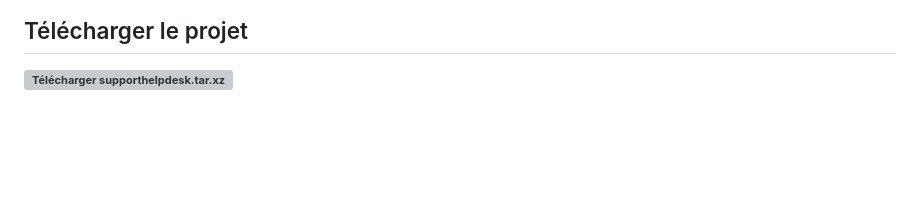
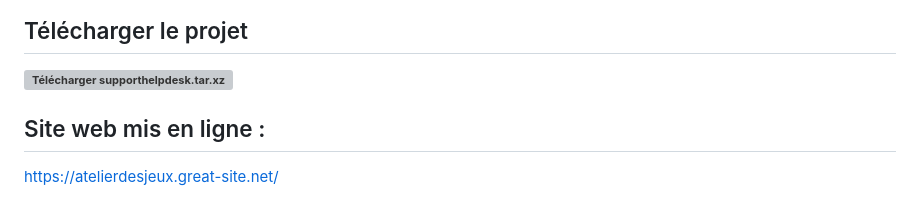
Before and after one commit to MJSIO1A/helpdesksio, a Markdown page: README.md, the part around the change. Rendered like a GitHub page; blank space fills up the shorter version; grey boxes are pictures that could not be loaded.

```diff
--- a/README.md
+++ b/README.md
@@ -867,3 +867,7 @@ _**Voir le dossier 'Projet Helpdesk' pour le css**_
 ## Télécharger le projet
 
 **![Télécharger supporthelpdesk.tar.xz](https://github.com/MJSIO1A/helpdesksio/raw/main/supporthelpdesk.tar.xz)**
+
+## Site web mis en ligne :
+
+https://atelierdesjeux.great-site.net/
```
